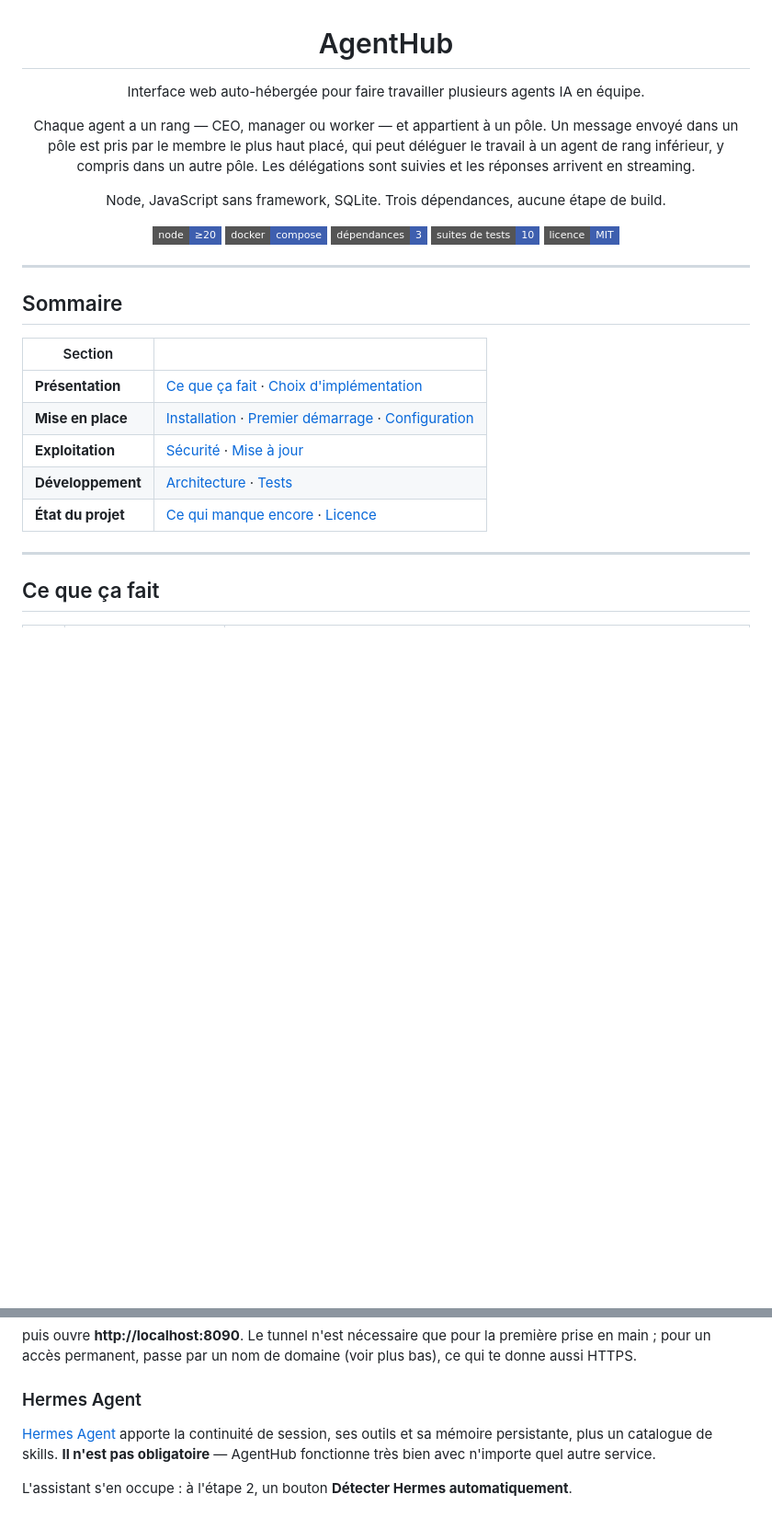
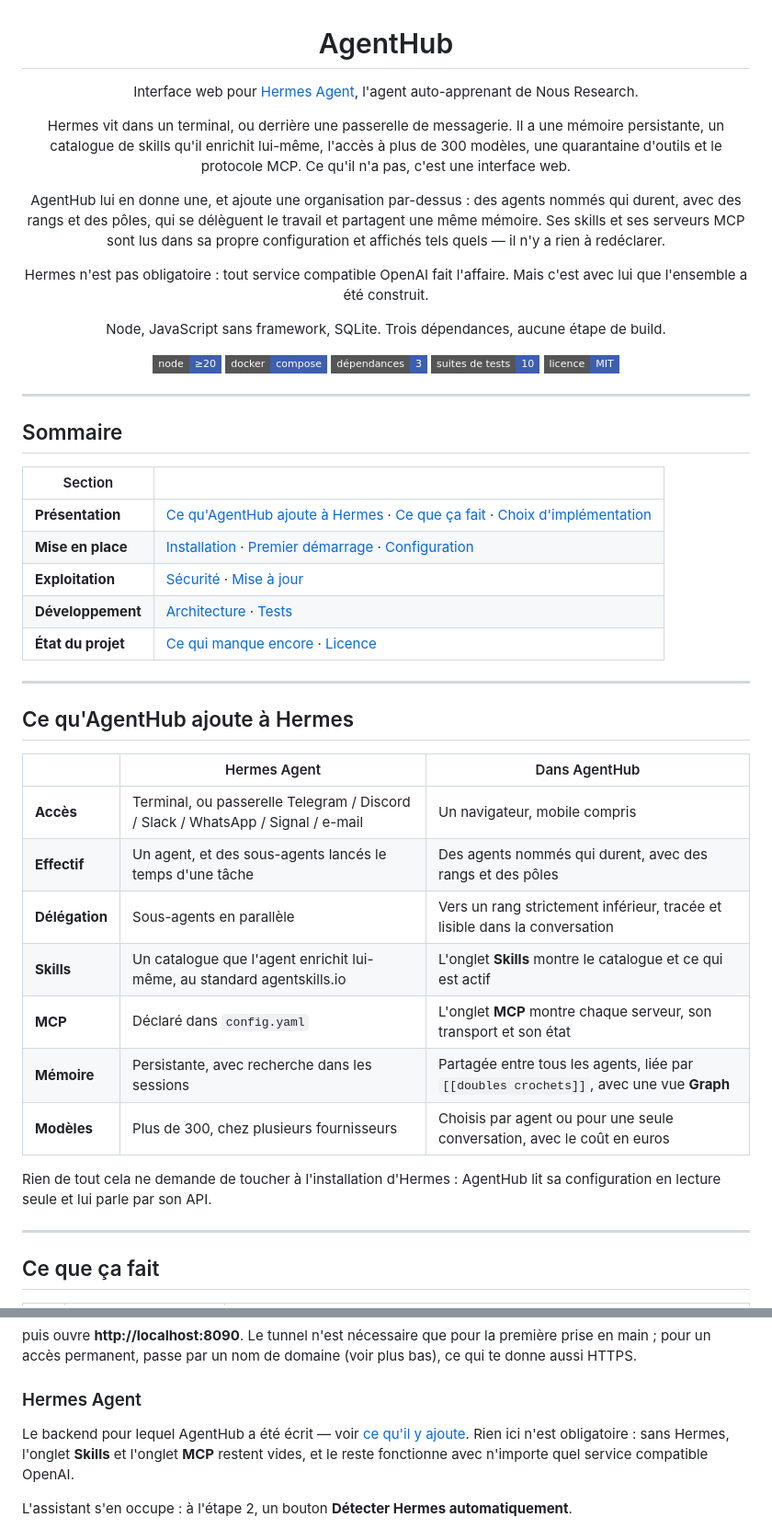
Before and after one commit to yhanottv/agenthub, a Markdown page: README.md, 2 parts joined by grey strips. Shown at 92% size. GitHub-like rendering; badges without logos; blank space fills up the shorter version.

Commit message:
Présente AgentHub comme la couche web au-dessus d'Hermes Agent (#8)
L'ouverture décrivait AgentHub seul, sans dire sur quoi il se pose. Elle part
maintenant d'Hermes : ce qu'il fait, ce qu'il n'a pas, et ce que l'interface y
ajoute.

Les faits sur Hermes viennent de son propre README — TUI, ligne de commande ou
passerelle de messagerie, mémoire persistante, skills auto-enrichis au standard
agentskills.io, plus de 300 modèles, une quarantaine d'outils, MCP, cron,
sous-agents, et aucune interface web.

Nouvelle section « Ce qu'AgentHub ajoute à Hermes » : un tableau de sept lignes,
accès / effectif / délégation / skills / MCP / mémoire / modèles. La colonne
Hermes ne reprend que ce que son README affirme ; je n'y ai deviné aucune
absence. La ligne sur les coûts, par exemple, n'y figure pas, faute de savoir ce
qu'Hermes fait de son côté.

Deux précisions gardées, parce que le README mentirait sans elles : Hermes n'est
pas obligatoire, tout service compatible OpenAI convient ; et sans lui, les
onglets Skills et MCP restent vides — `mcpCatalogue()` renvoie alors
`via: 'indisponible'` et une liste vide.

La section « Hermes Agent » de l'installation ne répète plus « il n'est pas
obligatoire » mot pour mot et renvoie vers le tableau.

Co-authored-by: AgentHub <sevilbinici@gmail.com>
Co-authored-by: Claude Opus 5 <noreply@anthropic.com>

```diff
--- a/README.md
+++ b/README.md
@@ -2,12 +2,21 @@
 
 # AgentHub
 
-Interface web auto-hébergée pour faire travailler plusieurs agents IA en équipe.
+Interface web pour [Hermes Agent](https://github.com/NousResearch/hermes-agent),
+l'agent auto-apprenant de Nous Research.
 
-Chaque agent a un rang — CEO, manager ou worker — et appartient à un pôle. Un
-message envoyé dans un pôle est pris par le membre le plus haut placé, qui peut
-déléguer le travail à un agent de rang inférieur, y compris dans un autre pôle.
-Les délégations sont suivies et les réponses arrivent en streaming.
+Hermes vit dans un terminal, ou derrière une passerelle de messagerie. Il a une
+mémoire persistante, un catalogue de skills qu'il enrichit lui-même, l'accès à
+plus de 300 modèles, une quarantaine d'outils et le protocole MCP. Ce qu'il n'a
+pas, c'est une interface web.
+
+AgentHub lui en donne une, et ajoute une organisation par-dessus : des agents
+nommés qui durent, avec des rangs et des pôles, qui se délèguent le travail et
+partagent une même mémoire. Ses skills et ses serveurs MCP sont lus dans sa
+propre configuration et affichés tels quels — il n'y a rien à redéclarer.
+
+Hermes n'est pas obligatoire : tout service compatible OpenAI fait l'affaire.
+Mais c'est avec lui que l'ensemble a été construit.
 
 Node, JavaScript sans framework, SQLite. Trois dépendances, aucune étape de build.
 
@@ -25,11 +34,28 @@ Node, JavaScript sans framework, SQLite. Trois dépendances, aucune étape de bu
 
 | Section | |
 |---|---|
-| **Présentation** | [Ce que ça fait](#ce-que-ça-fait) · [Choix d'implémentation](#choix-dimplémentation) |
+| **Présentation** | [Ce qu'AgentHub ajoute à Hermes](#ce-quagenthub-ajoute-à-hermes) · [Ce que ça fait](#ce-que-ça-fait) · [Choix d'implémentation](#choix-dimplémentation) |
 | **Mise en place** | [Installation](#installation) · [Premier démarrage](#premier-démarrage) · [Configuration](#configuration) |
 | **Exploitation** | [Sécurité](#sécurité) · [Mise à jour](#mise-à-jour) |
 | **Développement** | [Architecture](#architecture) · [Tests](#tests) |
 | **État du projet** | [Ce qui manque encore](#ce-qui-manque-encore) · [Licence](#licence) |
+
+---
+
+## Ce qu'AgentHub ajoute à Hermes
+
+| | Hermes Agent | Dans AgentHub |
+|---|---|---|
+| **Accès** | Terminal, ou passerelle Telegram / Discord / Slack / WhatsApp / Signal / e-mail | Un navigateur, mobile compris |
+| **Effectif** | Un agent, et des sous-agents lancés le temps d'une tâche | Des agents nommés qui durent, avec des rangs et des pôles |
+| **Délégation** | Sous-agents en parallèle | Vers un rang strictement inférieur, tracée et lisible dans la conversation |
+| **Skills** | Un catalogue que l'agent enrichit lui-même, au standard agentskills.io | L'onglet **Skills** montre le catalogue et ce qui est actif |
+| **MCP** | Déclaré dans `config.yaml` | L'onglet **MCP** montre chaque serveur, son transport et son état |
+| **Mémoire** | Persistante, avec recherche dans les sessions | Partagée entre tous les agents, liée par `[[doubles crochets]]`, avec une vue **Graph** |
+| **Modèles** | Plus de 300, chez plusieurs fournisseurs | Choisis par agent ou pour une seule conversation, avec le coût en euros |
+
+Rien de tout cela ne demande de toucher à l'installation d'Hermes : AgentHub lit
+sa configuration en lecture seule et lui parle par son API.
 
 ---
 
@@ -119,9 +145,10 @@ ce qui te donne aussi HTTPS.
 
 ### Hermes Agent
 
-[Hermes Agent](https://github.com/NousResearch/hermes-agent) apporte la continuité de
-session, ses outils et sa mémoire persistante, plus un catalogue de skills. **Il n'est
-pas obligatoire** — AgentHub fonctionne très bien avec n'importe quel autre service.
+Le backend pour lequel AgentHub a été écrit — voir
+[ce qu'il y ajoute](#ce-quagenthub-ajoute-à-hermes). Rien ici n'est obligatoire :
+sans Hermes, l'onglet **Skills** et l'onglet **MCP** restent vides, et le reste
+fonctionne avec n'importe quel service compatible OpenAI.
 
 L'assistant s'en occupe : à l'étape 2, un bouton **Détecter Hermes automatiquement**.
 
```
